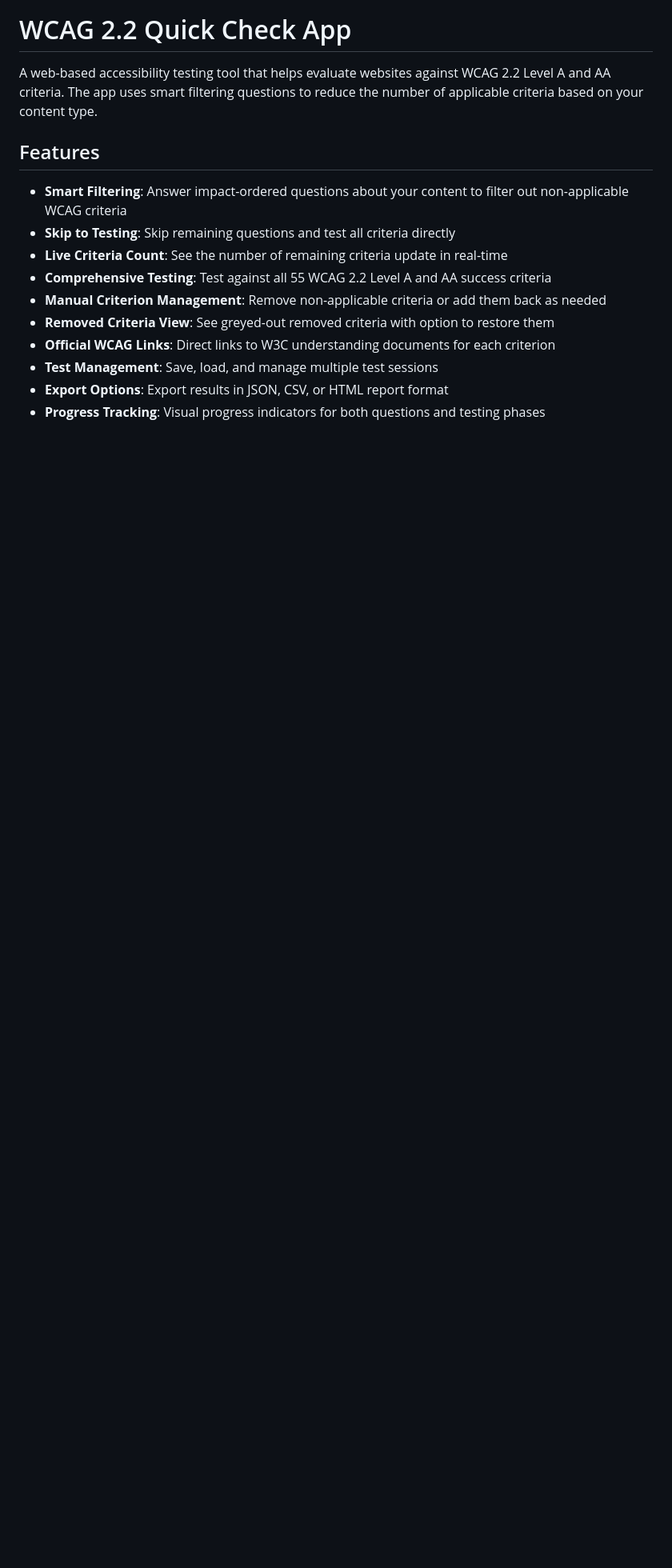
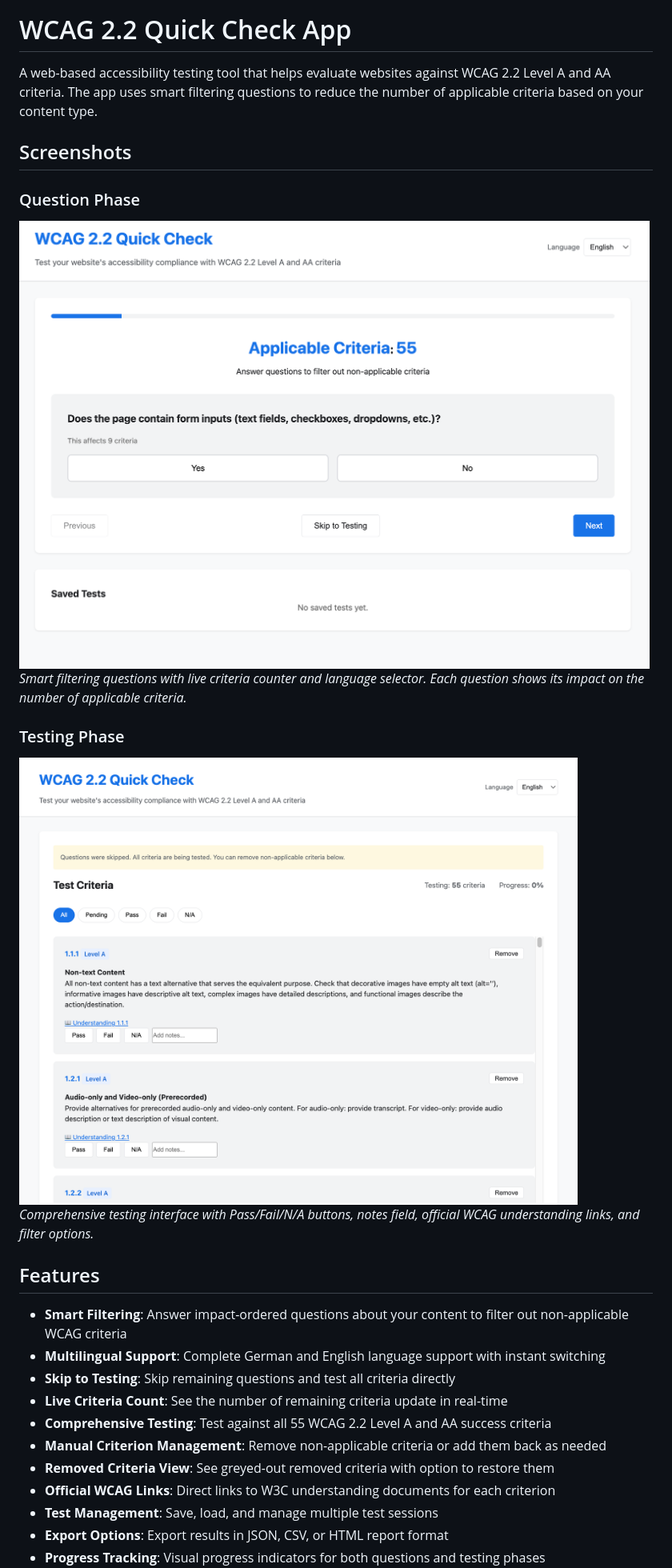
Before and after one commit to grundhofer/wcag-quick-check, a Markdown page: README.md, the part around the change. Shown: that part at 80% size. Rendered like a GitHub page; pictures changed too: screenshots/question-phase.png (added), screenshots/testing-phase.png (added); blank space fills up the shorter version.

Commit message:
Add screenshots and update README with multilingual features
- Add screenshots folder with descriptive filenames
- Update README with Screenshots section showing question and testing phases
- Highlight multilingual support (German/English) in Features section
- Professional documentation with visual examples

```diff
--- a/README.md
+++ b/README.md
@@ -2,9 +2,20 @@
 
 A web-based accessibility testing tool that helps evaluate websites against WCAG 2.2 Level A and AA criteria. The app uses smart filtering questions to reduce the number of applicable criteria based on your content type.
 
+## Screenshots
+
+### Question Phase
+![Question Phase](screenshots/question-phase.png)
+*Smart filtering questions with live criteria counter and language selector. Each question shows its impact on the number of applicable criteria.*
+
+### Testing Phase
+![Testing Phase](screenshots/testing-phase.png)
+*Comprehensive testing interface with Pass/Fail/N/A buttons, notes field, official WCAG understanding links, and filter options.*
+
 ## Features
 
 - **Smart Filtering**: Answer impact-ordered questions about your content to filter out non-applicable WCAG criteria
+- **Multilingual Support**: Complete German and English language support with instant switching
 - **Skip to Testing**: Skip remaining questions and test all criteria directly
 - **Live Criteria Count**: See the number of remaining criteria update in real-time
 - **Comprehensive Testing**: Test against all 55 WCAG 2.2 Level A and AA success criteria
```
